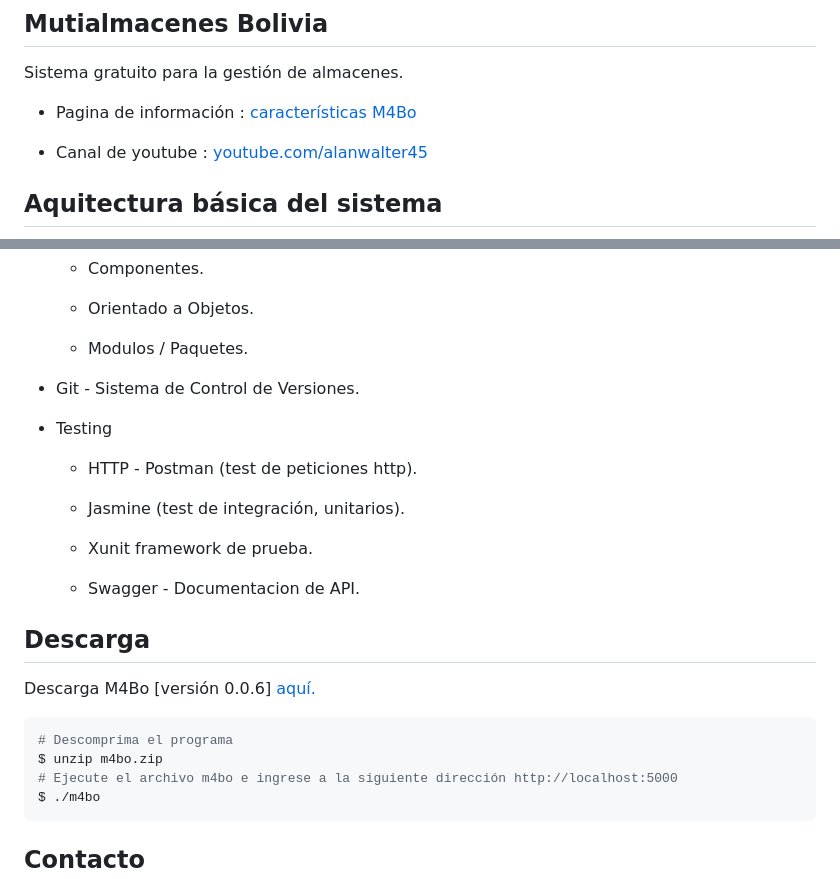
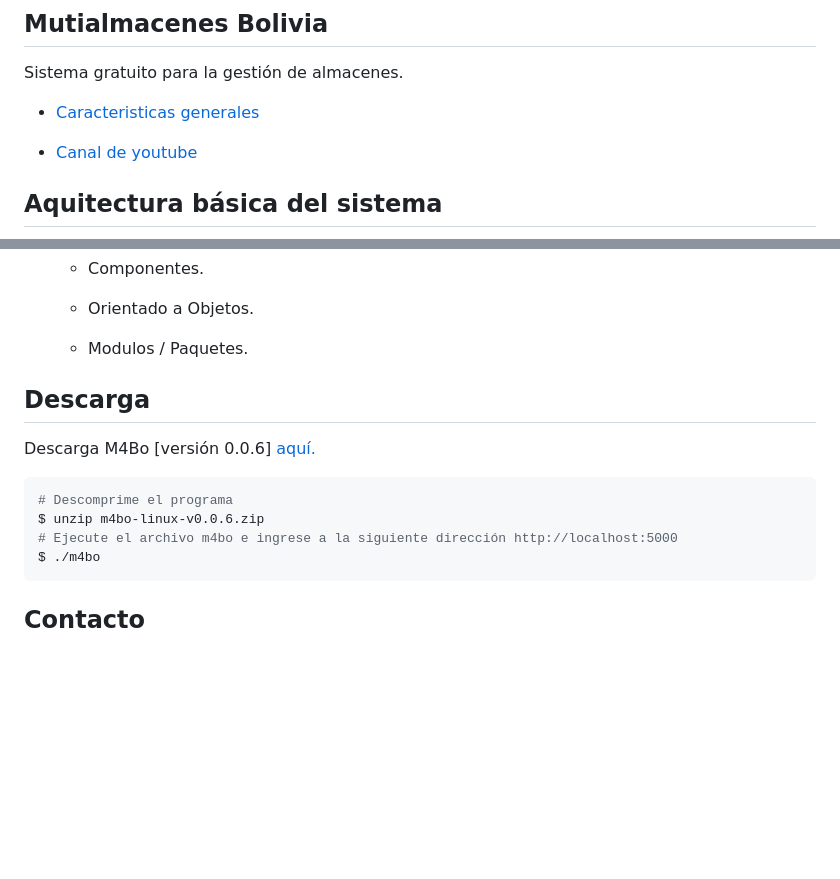
Before and after one commit to alanwalter45/M4Bo, a Markdown page: README.md, 2 parts joined by grey strips. GitHub-like rendering; blank space fills up the shorter version.

````diff
--- a/README.md
+++ b/README.md
@@ -4,9 +4,9 @@
 
 Sistema gratuito para la gestión de almacenes.
 
-* Pagina de información  : <a href="https://alanwalter45.github.io/M4Bo" target="_blank">características M4Bo</a>
+* <a href="https://alanwalter45.github.io/M4Bo" target="_blank">Caracteristicas generales</a>
 
-* Canal de youtube : <a href="https://www.youtube.com/playlist?list=PLCGw6KEqh5zEhAPkQbcocWWxXfl_tbgD-" target="_blank">youtube.com/alanwalter45</a>
+* <a href="https://www.youtube.com/playlist?list=PLCGw6KEqh5zEhAPkQbcocWWxXfl_tbgD-" target="_blank">Canal de youtube</a>
 
 ## Aquitectura básica del sistema
 
@@ -43,18 +43,6 @@ Sistema gratuito para la gestión de almacenes.
 
     * Modulos / Paquetes.
 
-* Git - Sistema de Control de Versiones.
-
-* Testing
-
-    *  HTTP - Postman (test de peticiones http).
-
-    *  Jasmine (test de integración, unitarios).
-
-    *  Xunit framework de prueba.
-
-    *  Swagger - Documentacion de API.
-
 
 ## Descarga
 
@@ -62,8 +50,8 @@ Descarga M4Bo [versión 0.0.6] <a href="https://drive.google.com/open?id=1JZs21J
 
 
 ```bash
-# Descomprima el programa
-$ unzip m4bo.zip
+# Descomprime el programa
+$ unzip m4bo-linux-v0.0.6.zip
 # Ejecute el archivo m4bo e ingrese a la siguiente dirección http://localhost:5000
 $ ./m4bo
 ```
````
Also changed, not shown: other parts of README.md (+1 -1 lines), assets/ajustes.png (deleted), assets/app.gif (added), assets/autenticacion.png (deleted), assets/ayuda.png (deleted), 1 other file.
